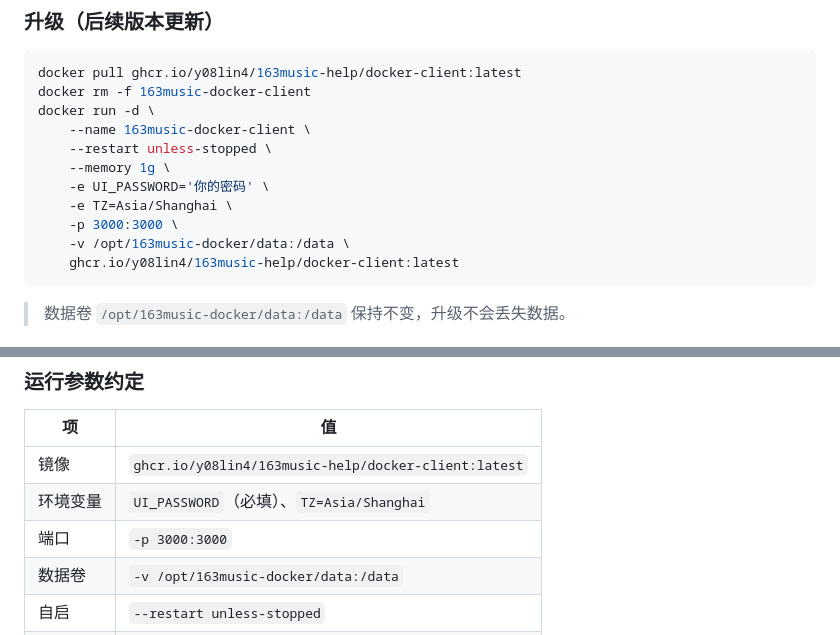
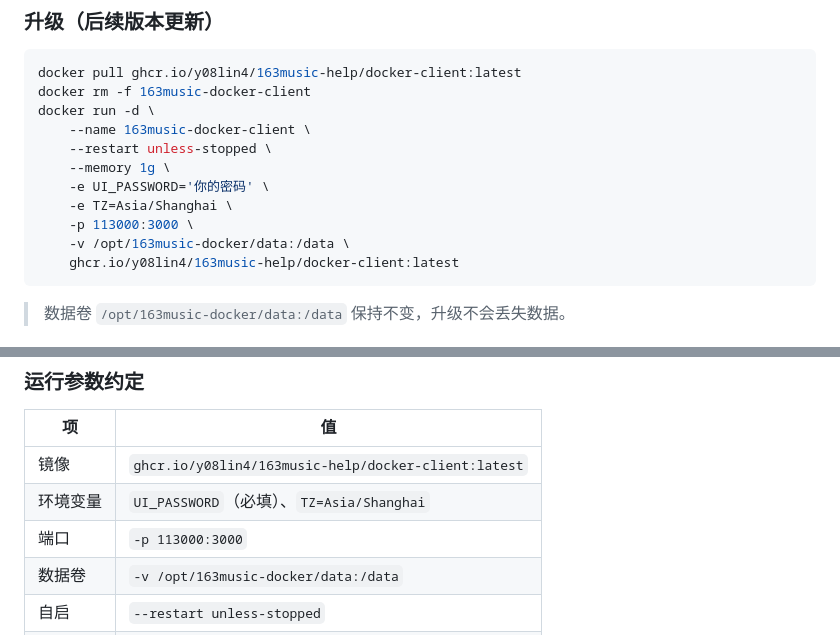
Before and after one commit to y08lin4/163help, a Markdown page: client-docker/scripts/RELEASE.md, 2 parts joined by grey strips. GitHub-like rendering.

Commit message:
docs: 客户端 v4.0.21 + 宿主映射端口 13000

````diff
--- a/client-docker/scripts/RELEASE.md
+++ b/client-docker/scripts/RELEASE.md
@@ -57,7 +57,7 @@ docker run -d \
     --memory 1g \
     -e UI_PASSWORD='你的密码' \
     -e TZ=Asia/Shanghai \
-    -p 3000:3000 \
+    -p 113000:3000 \
     -v /opt/163music-docker/data:/data \
     ghcr.io/y08lin4/163music-help/docker-client:latest
 ```
@@ -93,7 +93,7 @@ sudo ./vps-setup.sh
 | --- | --- |
 | 镜像 | `ghcr.io/y08lin4/163music-help/docker-client:latest` |
 | 环境变量 | `UI_PASSWORD`（必填）、`TZ=Asia/Shanghai` |
-| 端口 | `-p 3000:3000` |
+| 端口 | `-p 113000:3000` |
 | 数据卷 | `-v /opt/163music-docker/data:/data` |
 | 自启 | `--restart unless-stopped` |
 | 内存限制 | `--memory 1g` |
````
